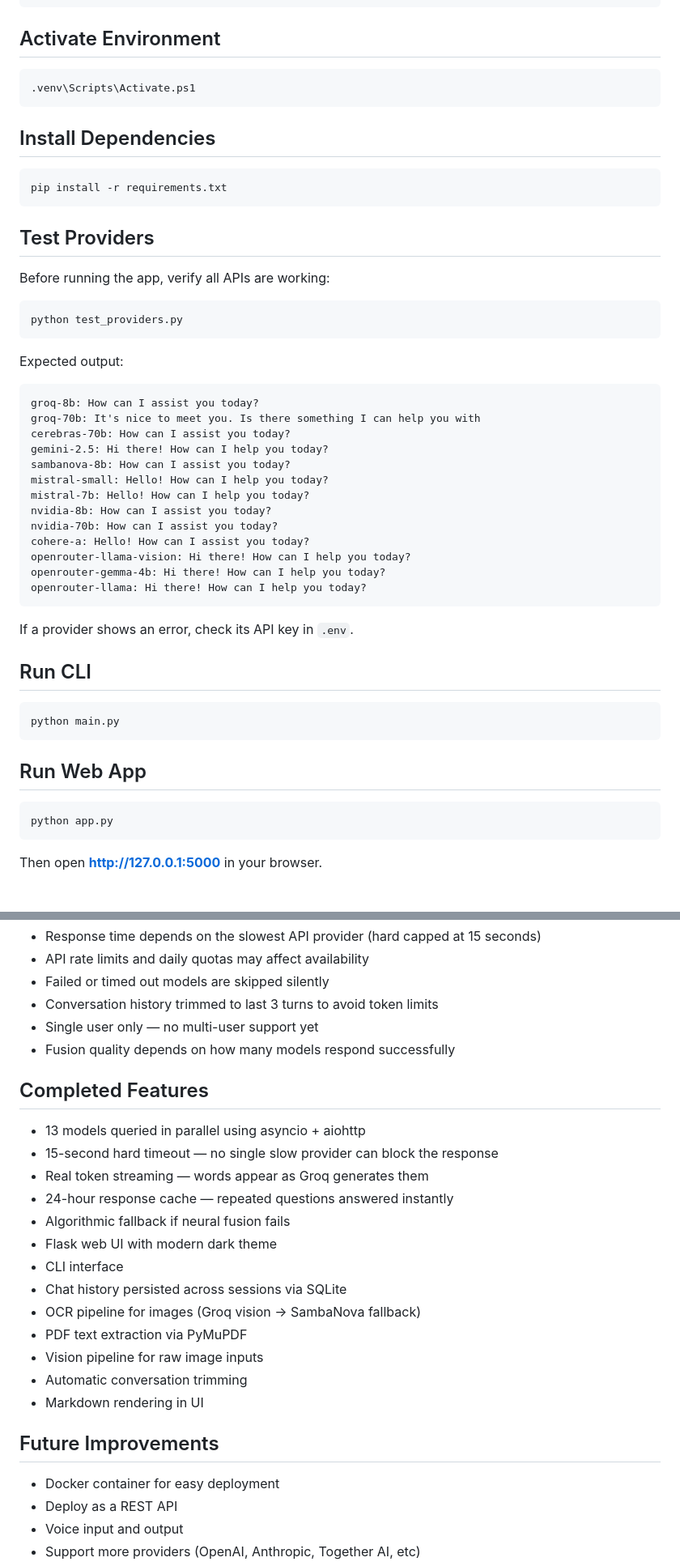
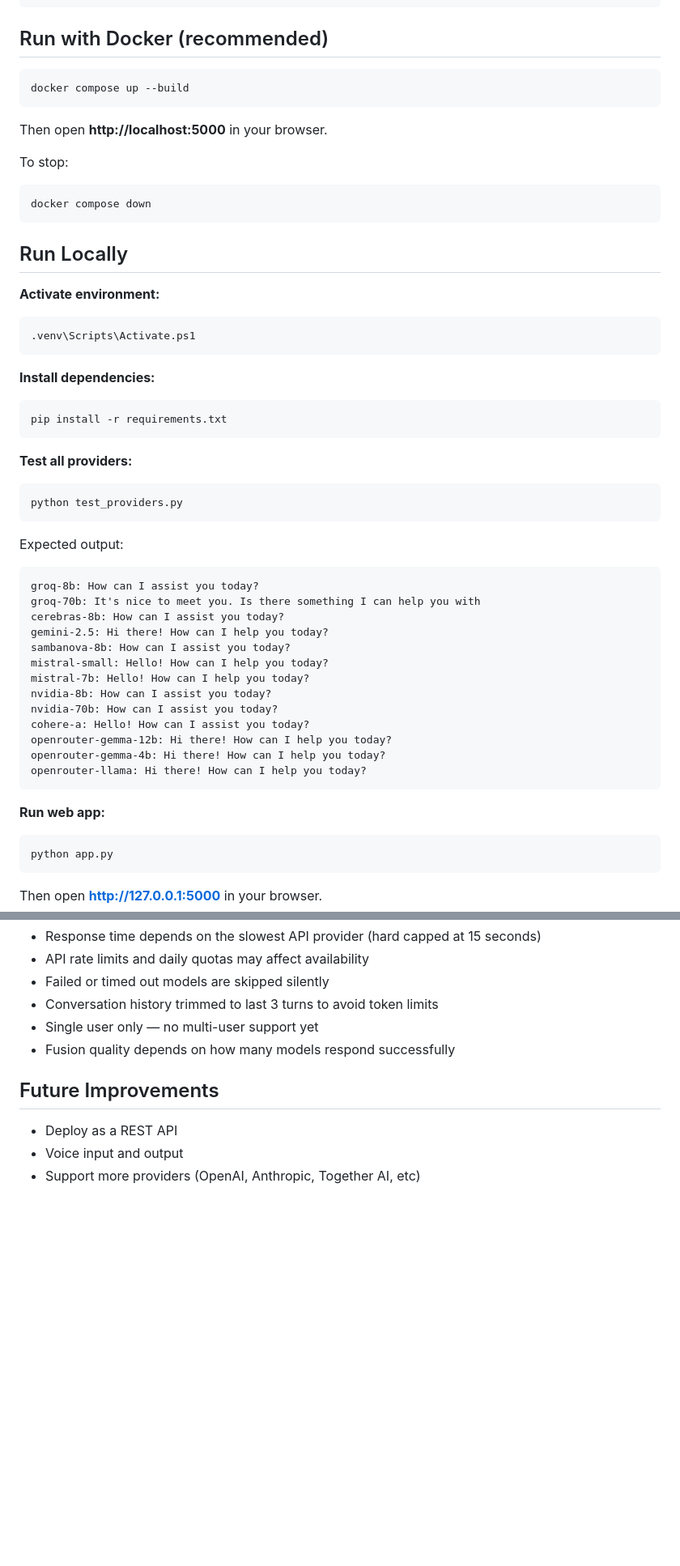
Before and after one commit to mosesamwoma/FusionAI, a Markdown page: README.md, 2 parts joined by grey strips. Shown at 81% size. Rendered like a GitHub page; blank space fills up the shorter version.

Commit message:
refactor README.md to enhance clarity, update model details, and improve setup instructions

````diff
--- a/README.md
+++ b/README.md
@@ -41,19 +45,31 @@ COHERE_API_KEY=your_cohere_key
 OPENROUTER_API_KEY=your_openrouter_key
 ```
 
-## Activate Environment
+## Run with Docker (recommended)
+```bash
+docker compose up --build
+```
+
+Then open **http://localhost:5000** in your browser.
+
+To stop:
+```bash
+docker compose down
+```
+
+## Run Locally
+
+**Activate environment:**
 ```bash
 .venv\Scripts\Activate.ps1
 ```
 
-## Install Dependencies
+**Install dependencies:**
 ```bash
 pip install -r requirements.txt
 ```
 
-## Test Providers
-
-Before running the app, verify all APIs are working:
+**Test all providers:**
 ```bash
 python test_providers.py
 ```
@@ -62,7 +78,7 @@ Expected output:
 ```
 groq-8b: How can I assist you today?
 groq-70b: It's nice to meet you. Is there something I can help you with
-cerebras-70b: How can I assist you today?
+cerebras-8b: How can I assist you today?
 gemini-2.5: Hi there! How can I help you today?
 sambanova-8b: How can I assist you today?
 mistral-small: Hello! How can I help you today?
@@ -70,19 +86,12 @@ mistral-7b: Hello! How can I help you today?
 nvidia-8b: How can I assist you today?
 nvidia-70b: How can I assist you today?
 cohere-a: Hello! How can I assist you today?
-openrouter-llama-vision: Hi there! How can I help you today?
+openrouter-gemma-12b: Hi there! How can I help you today?
 openrouter-gemma-4b: Hi there! How can I help you today?
 openrouter-llama: Hi there! How can I help you today?
 ```
 
-If a provider shows an error, check its API key in `.env`.
-
-## Run CLI
-```bash
-python main.py
-```
-
-## Run Web App
+**Run web app:**
 ```bash
 python app.py
 ```
@@ -110,25 +119,8 @@ and solving complex problems across various fields.
 - Single user only — no multi-user support yet
 - Fusion quality depends on how many models respond successfully
 
-## Completed Features
-
-- 13 models queried in parallel using asyncio + aiohttp
-- 15-second hard timeout — no single slow provider can block the response
-- Real token streaming — words appear as Groq generates them
-- 24-hour response cache — repeated questions answered instantly
-- Algorithmic fallback if neural fusion fails
-- Flask web UI with modern dark theme
-- CLI interface
-- Chat history persisted across sessions via SQLite
-- OCR pipeline for images (Groq vision → SambaNova fallback)
-- PDF text extraction via PyMuPDF
-- Vision pipeline for raw image inputs
-- Automatic conversation trimming
-- Markdown rendering in UI
-
 ## Future Improvements
 
-- Docker container for easy deployment
 - Deploy as a REST API
 - Voice input and output
 - Support more providers (OpenAI, Anthropic, Together AI, etc)
````
Also changed, not shown: other parts of README.md (+6 -2 lines).
